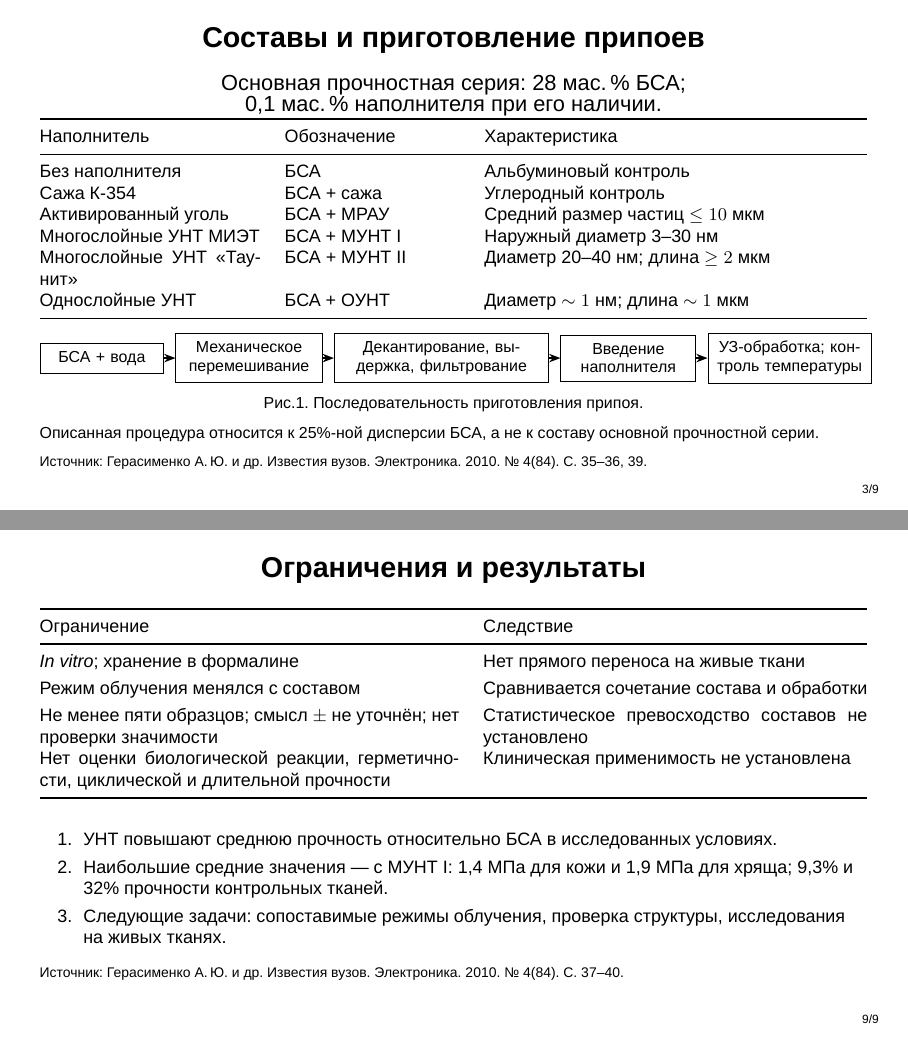
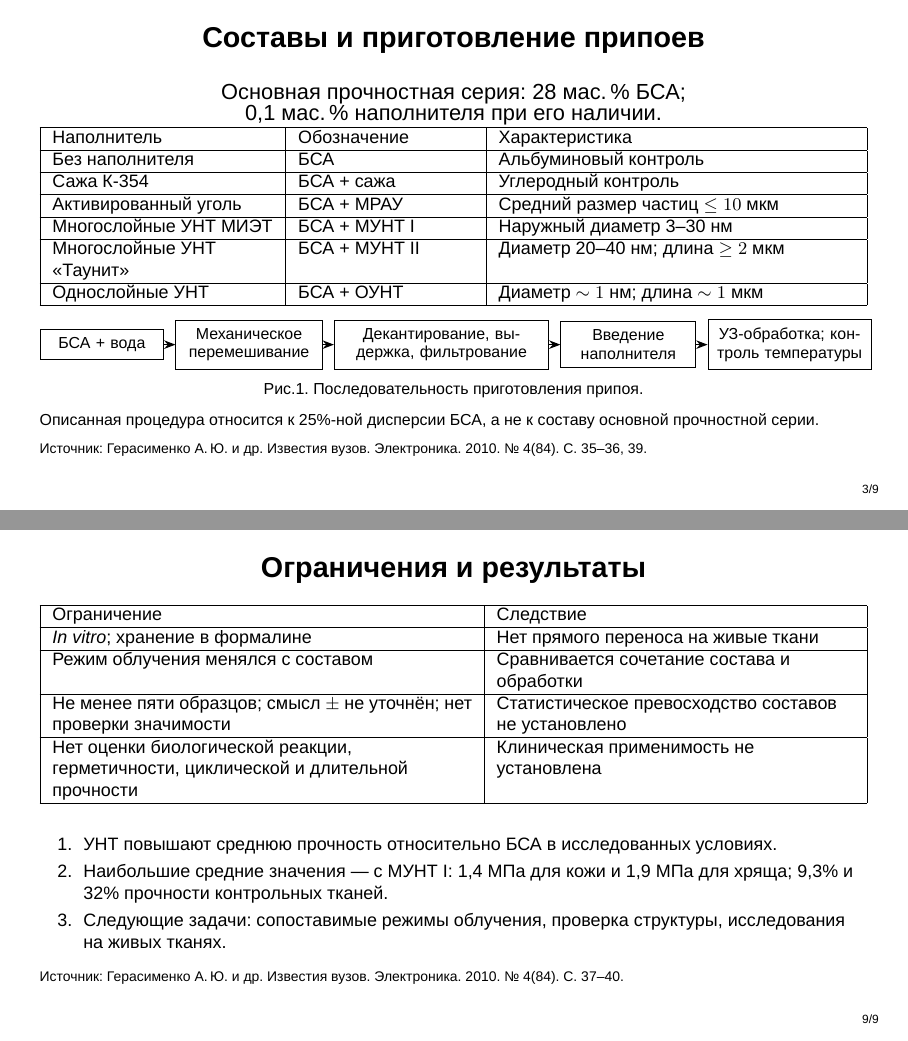
Before and after one commit to egorguslyan/laser-welding-biotissues, LaTeX slides (presentation.tex): pages 3 and 9 of 9, joined at a grey line. Compiled offline with LuaLaTeX.

Commit message:
Update presentation.tex

```diff
--- a/presentation.tex
+++ b/presentation.tex
@@ -88,14 +88,29 @@
 \centering Основная прочностная серия: 28 мас.\,\% БСА;\\0,1 мас.\,\% наполнителя при его наличии.
 \smalltext
 \vspace{2mm}
-\begin{tabularx}{\linewidth}{@{}p{39mm}p{31mm}X@{}}
-\toprule Наполнитель & Обозначение & Характеристика\\\midrule
-Без наполнителя & БСА & Альбуминовый контроль\\
-Сажа К-354 & БСА + сажа & Углеродный контроль\\
-Активированный уголь & БСА + МРАУ & Средний размер частиц $\leq10$ мкм\\
-Многослойные УНТ МИЭТ & БСА + МУНТ I & Наружный диаметр 3–30 нм\\
-Многослойные УНТ «Таунит» & БСА + МУНТ II & Диаметр 20–40 нм; длина $\geq2$ мкм\\
-Однослойные УНТ & БСА + ОУНТ & Диаметр $\sim1$ нм; длина $\sim1$ мкм\\\bottomrule
+\begin{tabularx}{\linewidth}{|
+  >{\raggedright\arraybackslash}p{39mm}|
+  >{\raggedright\arraybackslash}p{31mm}|
+  >{\raggedright\arraybackslash}X|}
+\hline
+Наполнитель & Обозначение & Характеристика \\
+\hline
+Без наполнителя & БСА & Альбуминовый контроль \\
+\hline
+Сажа К-354 & БСА + сажа & Углеродный контроль \\
+\hline
+Активированный уголь & БСА + МРАУ &
+Средний размер частиц $\leq10$ мкм \\
+\hline
+Многослойные УНТ МИЭТ & БСА + МУНТ I &
+Наружный диаметр 3–30 нм \\
+\hline
+Многослойные УНТ «Таунит» & БСА + МУНТ II &
+Диаметр 20–40 нм; длина $\geq2$ мкм \\
+\hline
+Однослойные УНТ & БСА + ОУНТ &
+Диаметр $\sim1$ нм; длина $\sim1$ мкм \\
+\hline
 \end{tabularx}
 \begin{tikzpicture}[node distance=2mm,every node/.append style={draw=black,rectangle,line width=0.4pt}]
 \node[box,text width=19mm,font=\scriptsize](a){БСА + вода};
@@ -280,12 +318,27 @@ xmajorgrids,grid style={black!12},bar width=15pt,bar shift=0pt]
 
 \begin{frame}{Ограничения и результаты}
 \smalltext
-\begin{tabularx}{\linewidth}{@{}p{74mm}X@{}}
-\toprule Ограничение & Следствие\\\midrule
-\textit{In vitro}; хранение в формалине & Нет прямого переноса на живые ткани\\[1mm]
-Режим облучения менялся с составом & Сравнивается сочетание состава и обработки\\[1mm]
-Не менее пяти образцов; смысл $\pm$ не уточнён; нет проверки значимости & Статистическое превосходство составов не установлено\\[1mm]
-Нет оценки биологической реакции, герметичности, циклической и длительной прочности & Клиническая применимость не установлена\\\bottomrule
+\begin{tabularx}{\linewidth}{|
+  >{\raggedright\arraybackslash}p{74mm}|
+  >{\raggedright\arraybackslash}X|}
+\hline
+Ограничение & Следствие \\
+\hline
+\textit{In vitro}; хранение в формалине &
+Нет прямого переноса на живые ткани \\
+\hline
+Режим облучения менялся с составом &
+Сравнивается сочетание состава и обработки \\
+\hline
+Не менее пяти образцов;
+смысл $\pm$ не уточнён;
+нет проверки значимости &
+Статистическое превосходство составов не установлено \\
+\hline
+Нет оценки биологической реакции,
+герметичности, циклической и длительной прочности &
+Клиническая применимость не установлена \\
+\hline
 \end{tabularx}
 \vspace{2mm}
 \begin{enumerate}
```
Also changed, not shown: presentation.tex (39 more changed lines).
